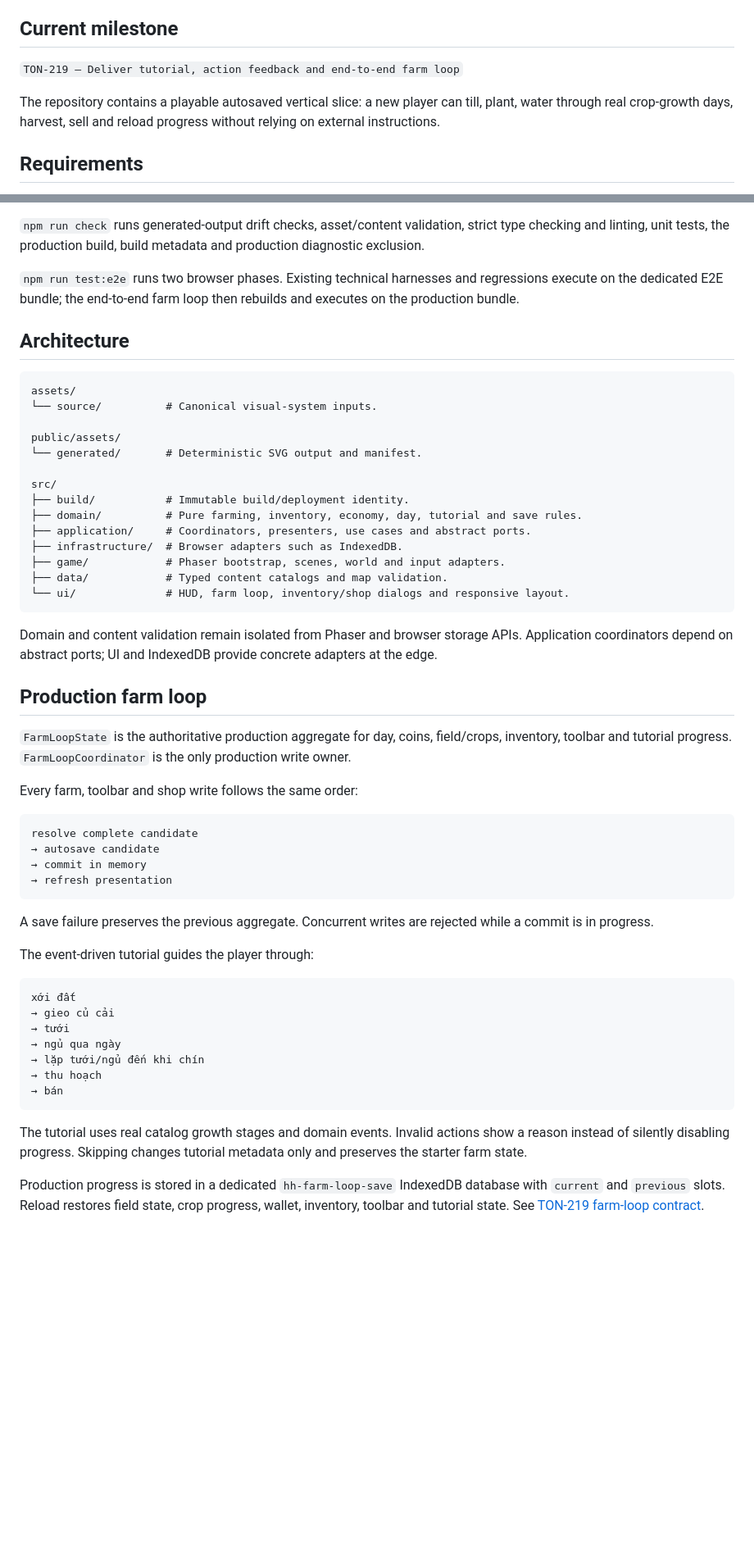
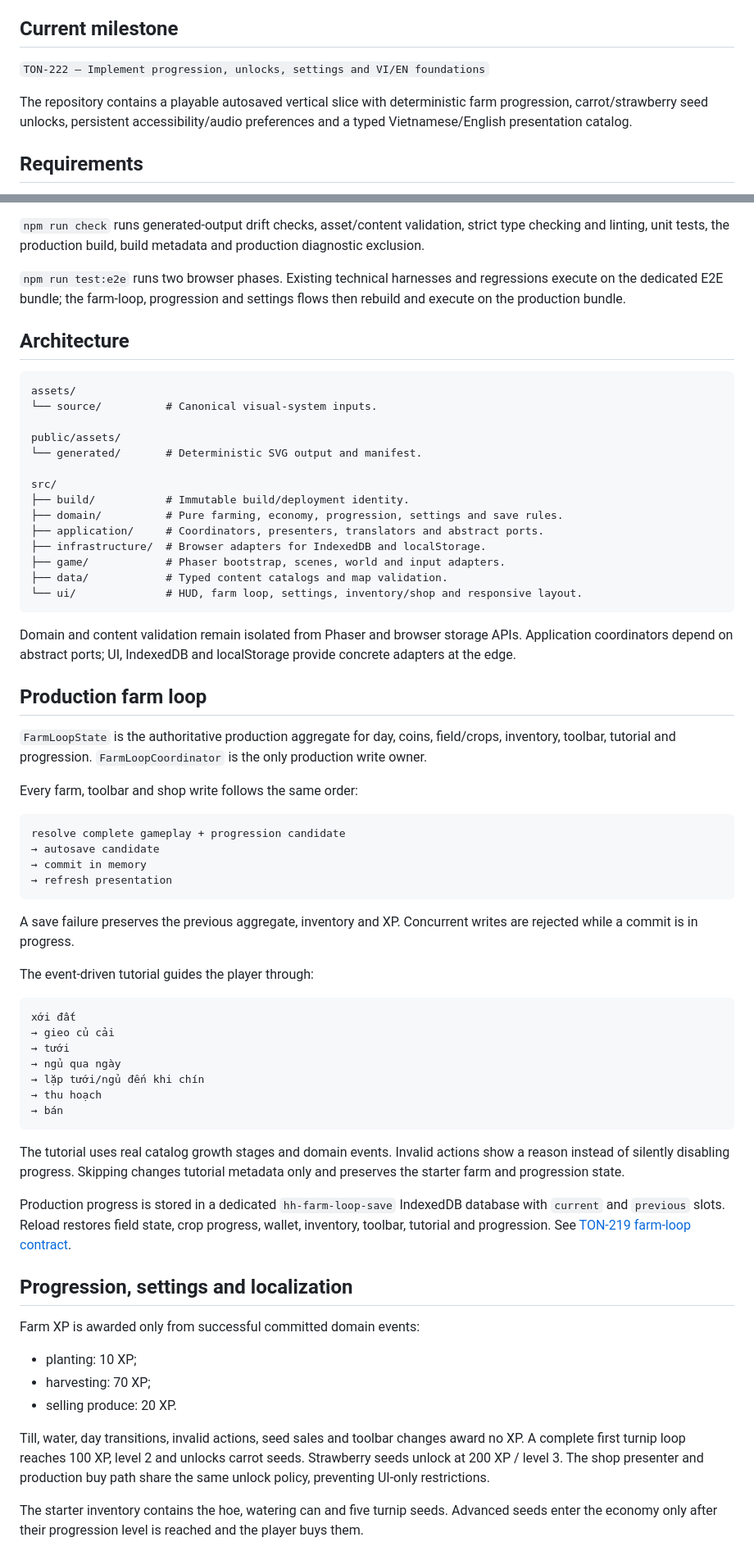
Before and after one commit to hungtvb/hh-farm, a Markdown page: README.md, 2 parts joined by grey strips. Shown at 82% size. Rendered like a GitHub page; blank space fills up the shorter version.

Commit message:
docs: update milestone for progression settings and i18n

````diff
--- a/README.md
+++ b/README.md
@@ -4,9 +4,9 @@ A cozy, browser-first 2D farming game built with Phaser 4, TypeScript and Vite.
 
 ## Current milestone
 
-`TON-219 — Deliver tutorial, action feedback and end-to-end farm loop`
+`TON-222 — Implement progression, unlocks, settings and VI/EN foundations`
 
-The repository contains a playable autosaved vertical slice: a new player can till, plant, water through real crop-growth days, harvest, sell and reload progress without relying on external instructions.
+The repository contains a playable autosaved vertical slice with deterministic farm progression, carrot/strawberry seed unlocks, persistent accessibility/audio preferences and a typed Vietnamese/English presentation catalog.
 
 ## Requirements
 
@@ -31,7 +31,7 @@ npm run preview
 
 `npm run check` runs generated-output drift checks, asset/content validation, strict type checking and linting, unit tests, the production build, build metadata and production diagnostic exclusion.
 
-`npm run test:e2e` runs two browser phases. Existing technical harnesses and regressions execute on the dedicated E2E bundle; the end-to-end farm loop then rebuilds and executes on the production bundle.
+`npm run test:e2e` runs two browser phases. Existing technical harnesses and regressions execute on the dedicated E2E bundle; the farm-loop, progression and settings flows then rebuild and execute on the production bundle.
 
 ## Architecture
 
@@ -44,30 +44,30 @@ public/assets/
 
 src/
 ├── build/           # Immutable build/deployment identity.
-├── domain/          # Pure farming, inventory, economy, day, tutorial and save rules.
-├── application/     # Coordinators, presenters, use cases and abstract ports.
-├── infrastructure/  # Browser adapters such as IndexedDB.
+├── domain/          # Pure farming, economy, progression, settings and save rules.
+├── application/     # Coordinators, presenters, translators and abstract ports.
+├── infrastructure/  # Browser adapters for IndexedDB and localStorage.
 ├── game/            # Phaser bootstrap, scenes, world and input adapters.
 ├── data/            # Typed content catalogs and map validation.
-└── ui/              # HUD, farm loop, inventory/shop dialogs and responsive layout.
+└── ui/              # HUD, farm loop, settings, inventory/shop and responsive layout.
 ```
 
-Domain and content validation remain isolated from Phaser and browser storage APIs. Application coordinators depend on abstract ports; UI and IndexedDB provide concrete adapters at the edge.
+Domain and content validation remain isolated from Phaser and browser storage APIs. Application coordinators depend on abstract ports; UI, IndexedDB and localStorage provide concrete adapters at the edge.
 
 ## Production farm loop
 
-`FarmLoopState` is the authoritative production aggregate for day, coins, field/crops, inventory, toolbar and tutorial progress. `FarmLoopCoordinator` is the only production write owner.
+`FarmLoopState` is the authoritative production aggregate for day, coins, field/crops, inventory, toolbar, tutorial and progression. `FarmLoopCoordinator` is the only production write owner.
 
 Every farm, toolbar and shop write follows the same order:
 
 ```text
-resolve complete candidate
+resolve complete gameplay + progression candidate
 → autosave candidate
 → commit in memory
 → refresh presentation
 ```
 
-A save failure preserves the previous aggregate. Concurrent writes are rejected while a commit is in progress.
+A save failure preserves the previous aggregate, inventory and XP. Concurrent writes are rejected while a commit is in progress.
 
 The event-driven tutorial guides the player through:
 
@@ -81,6 +81,19 @@ xới đất
 → bán
 ```
 
-The tutorial uses real catalog growth stages and domain events. Invalid actions show a reason instead of silently disabling progress. Skipping changes tutorial metadata only and preserves the starter farm state.
+The tutorial uses real catalog growth stages and domain events. Invalid actions show a reason instead of silently disabling progress. Skipping changes tutorial metadata only and preserves the starter farm and progression state.
 
-Production progress is stored in a dedicated `hh-farm-loop-save` IndexedDB database with `current` and `previous` slots. Reload restores field state, crop progress, wallet, inventory, toolbar and tutorial state. See [TON-219 farm-loop contract](docs/farm-loop/TON-219-end-to-end-farm-loop.md).
+Production progress is stored in a dedicated `hh-farm-loop-save` IndexedDB database with `current` and `previous` slots. Reload restores field state, crop progress, wallet, inventory, toolbar, tutorial and progression. See [TON-219 farm-loop contract](docs/farm-loop/TON-219-end-to-end-farm-loop.md).
+
+## Progression, settings and localization
+
+Farm XP is awarded only from successful committed domain events:
+
+- planting: 10 XP;
+- harvesting: 70 XP;
+- selling produce: 20 XP.
+
+Till, water, day transitions, invalid actions, seed sales and toolbar changes award no XP. A complete first turnip loop reaches 100 XP, level 2 and unlocks carrot seeds. Strawberry seeds unlock at 200 XP / level 3. The shop presenter and production buy path share the same unlock policy, preventing UI-only restrictions.
+
+The starter inventory contains the hoe, watering can and five turnip seeds. Advanced seeds enter the economy only after their progression level is reached and the player buys them.
+
````
Also changed, not shown: other parts of README.md (+24 -10 lines).
